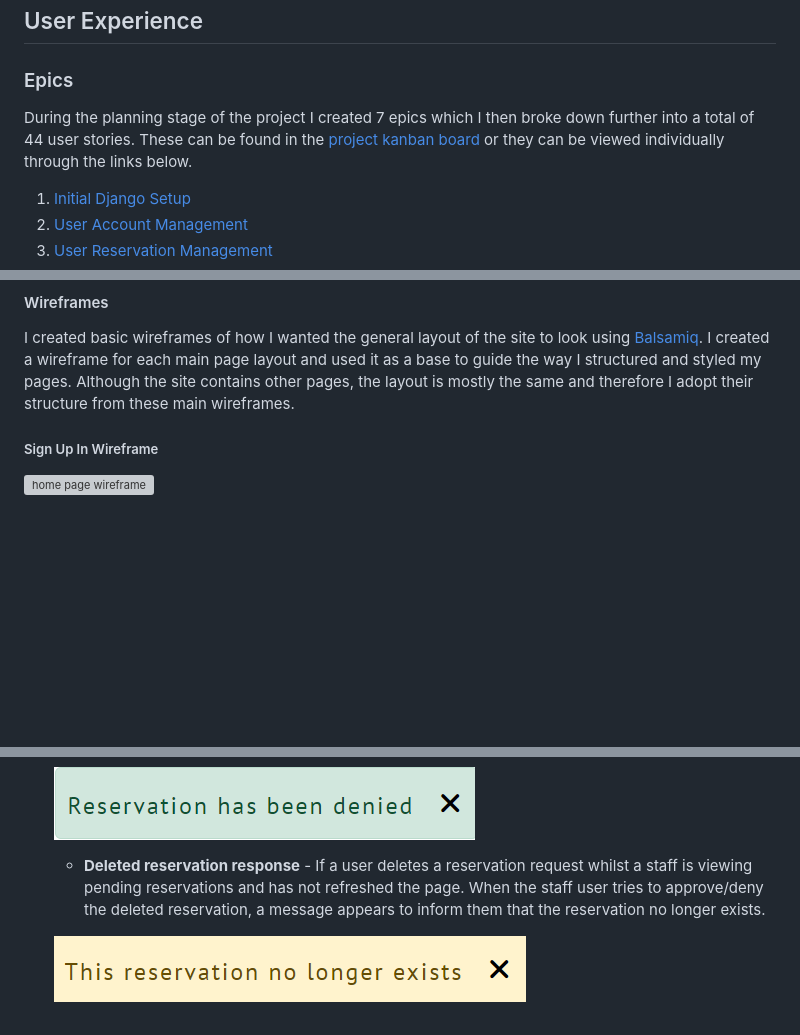
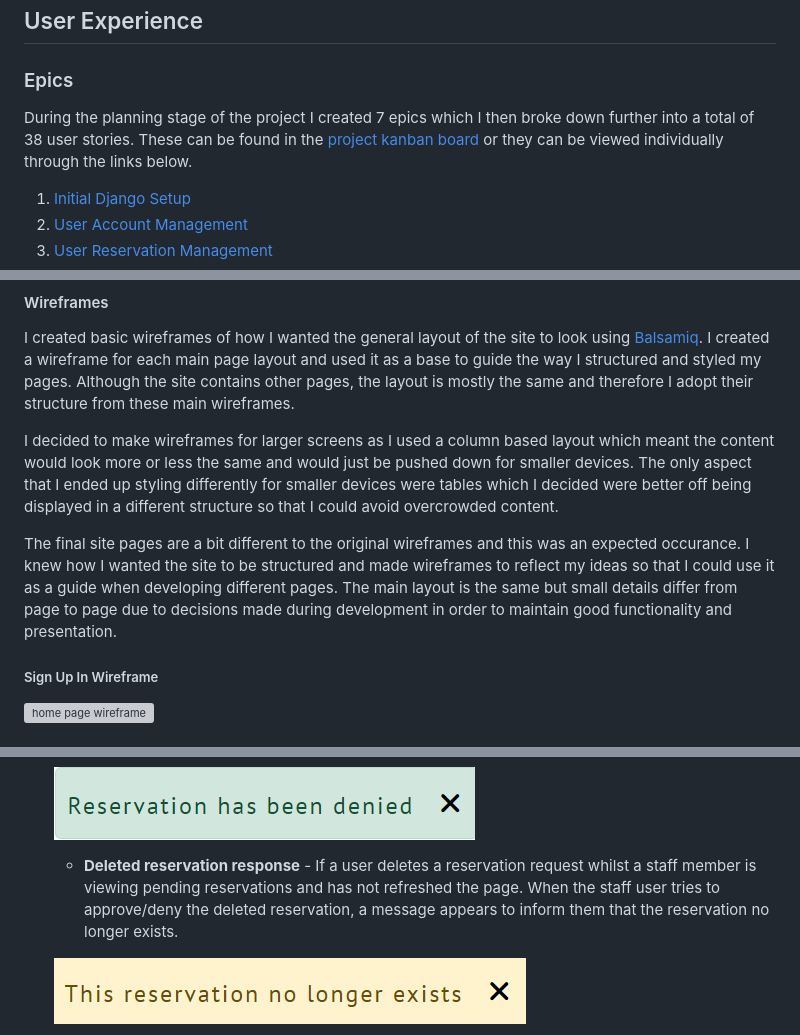
Before and after one commit to Tony118g/bundu-restaurant, a Markdown page: README.md, 3 parts joined by grey strips. Rendered like a GitHub page; blank space fills up the shorter version; grey boxes are pictures that could not be loaded.

```diff
--- a/README.md
+++ b/README.md
@@ -50,7 +50,7 @@ This project was developed to showcase competency in web development particularl
 
 ## User Experience
 ### Epics
-During the planning stage of the project I created 7 epics which I then broke down further into a total of 44 user stories. These can be found in the [project kanban board](https://github.com/users/Tony118g/projects/8) or they can be viewed individually through the links below.
+During the planning stage of the project I created 7 epics which I then broke down further into a total of 38 user stories. These can be found in the [project kanban board](https://github.com/users/Tony118g/projects/8) or they can be viewed individually through the links below.
 
 1. [Initial Django Setup](https://github.com/Tony118g/bundu-restaurant/issues/1)
 2. [User Account Management](https://github.com/Tony118g/bundu-restaurant/issues/2)
@@ -123,6 +123,10 @@ Below are the completed user stories for this version of the project's release l
 
 #### Wireframes
 I created basic wireframes of how I wanted the general layout of the site to look using [Balsamiq](https://balsamiq.com/). I created a wireframe for each main page layout and used it as a base to guide the way I structured and styled my pages. Although the site contains other pages, the layout is mostly the same and therefore I adopt their structure from these main wireframes.
+
+I decided to make wireframes for larger screens as I used a column based layout which meant the content would look more or less the same and would just be pushed down for smaller devices. The only aspect that I ended up styling differently for smaller devices were tables which I decided were better off being displayed in a different structure so that I could avoid overcrowded content.
+
+The final site pages are a bit different to the original wireframes and this was an expected occurance. I knew how I wanted the site to be structured and made wireframes to reflect my ideas so that I could use it as a guide when developing different pages. The main layout is the same but small details differ from page to page due to decisions made during development in order to maintain good functionality and presentation.
 
 ##### Sign Up In Wireframe
 ![home page wireframe](documentation/readme-images/sign-up-wireframe.png)
@@ -398,7 +415,7 @@ The site includes various features that work together to create desired function
 
     ![Denied reservation message image](documentation/readme-images/denied-reservation-message.png)
 
-    * **Deleted reservation response** - If a user deletes a reservation request whilst a staff is viewing pending reservations and has not refreshed the page. When the staff user tries to approve/deny the deleted reservation, a message appears to inform them that the reservation no longer exists.
+    * **Deleted reservation response** - If a user deletes a reservation request whilst a staff member is viewing pending reservations and has not refreshed the page. When the staff user tries to approve/deny the deleted reservation, a message appears to inform them that the reservation no longer exists.
 
     ![Reservation no longer exists message image](documentation/readme-images/non-existant-reservation-message.png)
 
```
Also changed, not shown: other parts of README.md (+20 -5 lines), documentation/readme-images/deleted-reservation-message.png (added), documentation/readme-images/logged-in-message.png (added), documentation/readme-images/logged-out-message.png (added), documentation/readme-images/menu-item-draft-message.png (added), documentation/readme-images/menu-item-saved-message.png (added), documentation/readme-images/menu-tiem-deleted-message.png (added).
